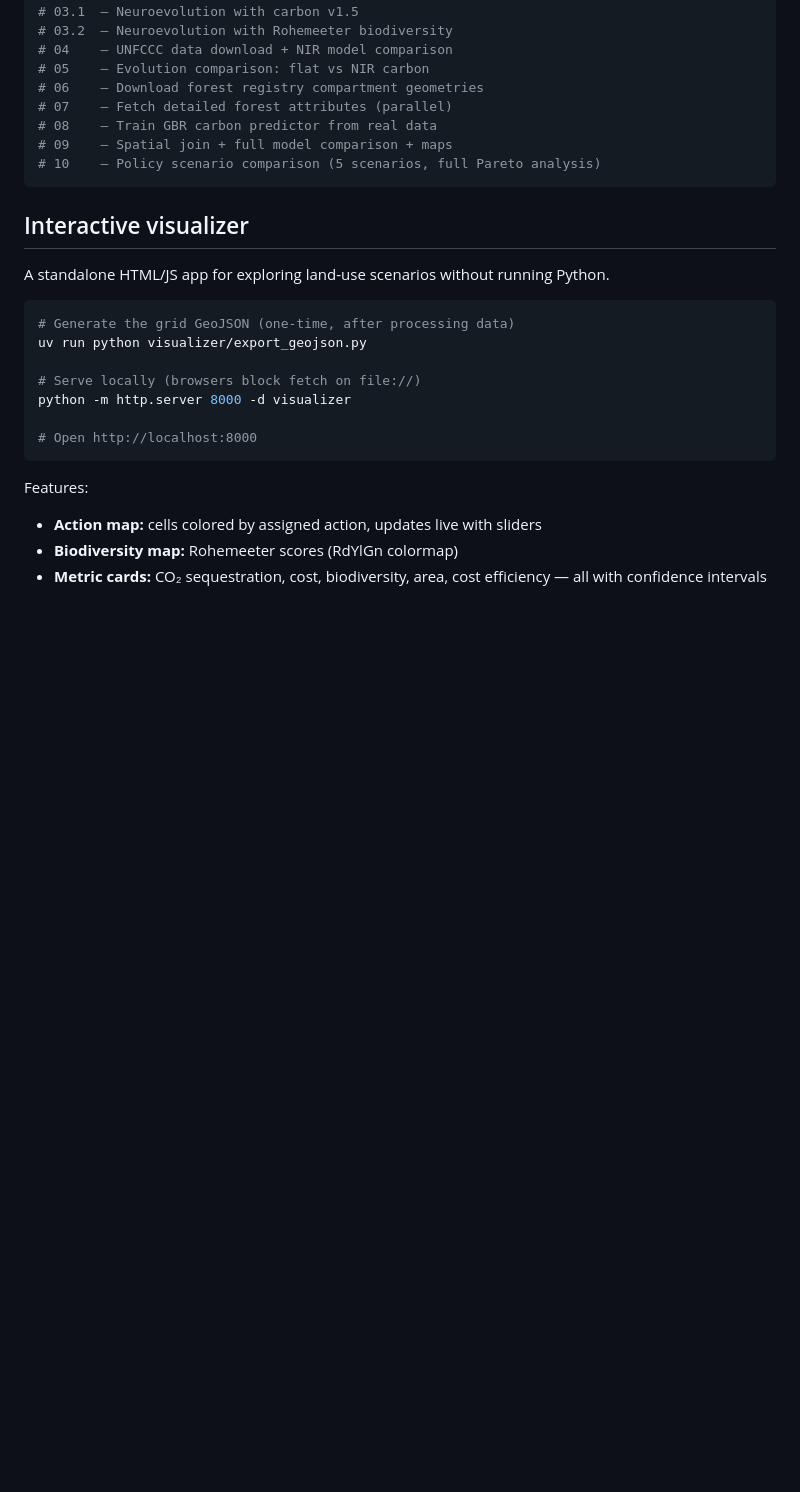
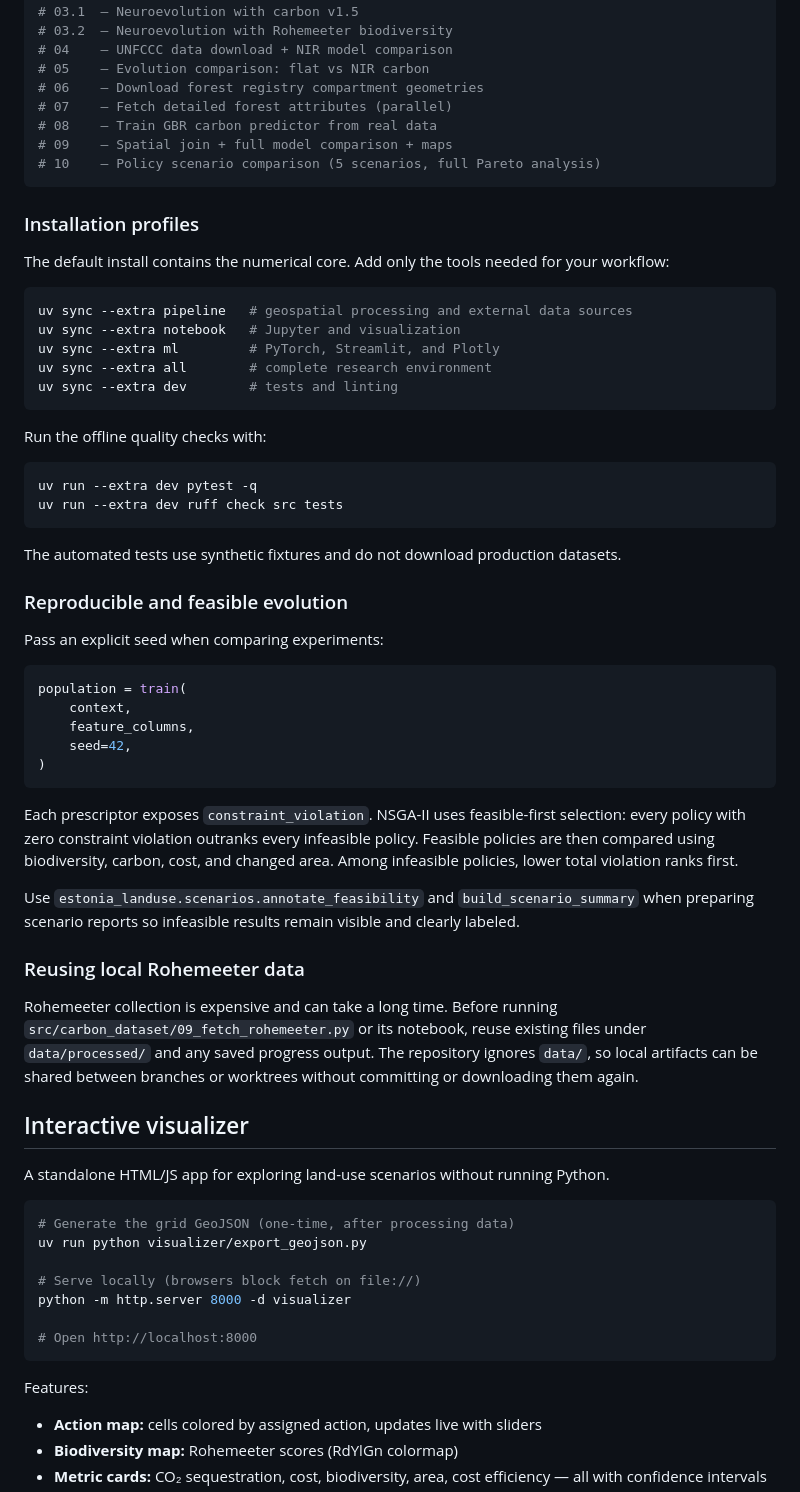
Before and after one commit to RRisto/et-landuse, a Markdown page: README.md, the part around the change. Rendered like a GitHub page; blank space fills up the shorter version.

Commit message:
docs: document reliable offline workflow

````diff
--- a/README.md
+++ b/README.md
@@ -54,6 +54,59 @@ uv run jupyter lab
 # 09    — Spatial join + full model comparison + maps
 # 10    — Policy scenario comparison (5 scenarios, full Pareto analysis)
 ```
+
+### Installation profiles
+
+The default install contains the numerical core. Add only the tools needed for
+your workflow:
+
+```bash
+uv sync --extra pipeline   # geospatial processing and external data sources
+uv sync --extra notebook   # Jupyter and visualization
+uv sync --extra ml         # PyTorch, Streamlit, and Plotly
+uv sync --extra all        # complete research environment
+uv sync --extra dev        # tests and linting
+```
+
+Run the offline quality checks with:
+
+```bash
+uv run --extra dev pytest -q
+uv run --extra dev ruff check src tests
+```
+
+The automated tests use synthetic fixtures and do not download production
+datasets.
+
+### Reproducible and feasible evolution
+
+Pass an explicit seed when comparing experiments:
+
+```python
+population = train(
+    context,
+    feature_columns,
+    seed=42,
+)
+```
+
+Each prescriptor exposes `constraint_violation`. NSGA-II uses feasible-first
+selection: every policy with zero constraint violation outranks every
+infeasible policy. Feasible policies are then compared using biodiversity,
+carbon, cost, and changed area. Among infeasible policies, lower total
+violation ranks first.
+
+Use `estonia_landuse.scenarios.annotate_feasibility` and
+`build_scenario_summary` when preparing scenario reports so infeasible results
+remain visible and clearly labeled.
+
+### Reusing local Rohemeeter data
+
+Rohemeeter collection is expensive and can take a long time. Before running
+`src/carbon_dataset/09_fetch_rohemeeter.py` or its notebook, reuse existing
+files under `data/processed/` and any saved progress output. The repository
+ignores `data/`, so local artifacts can be shared between branches or
+worktrees without committing or downloading them again.
 
 ## Interactive visualizer
 
````
